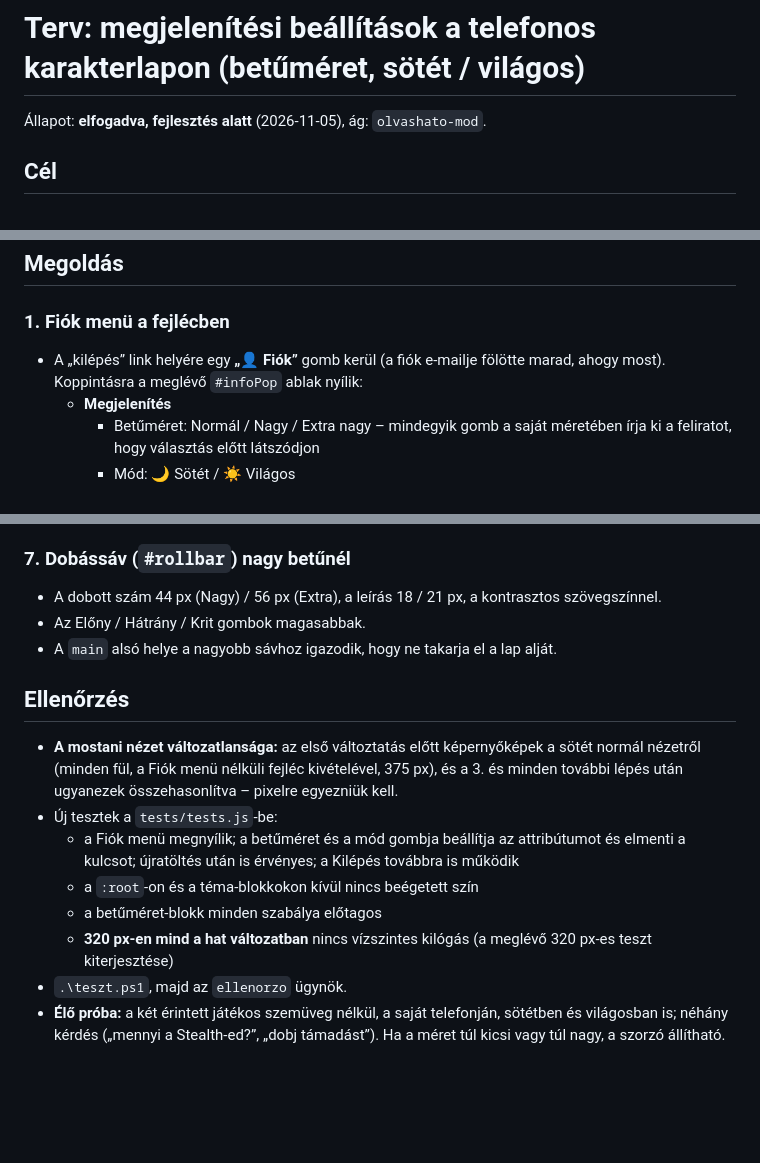
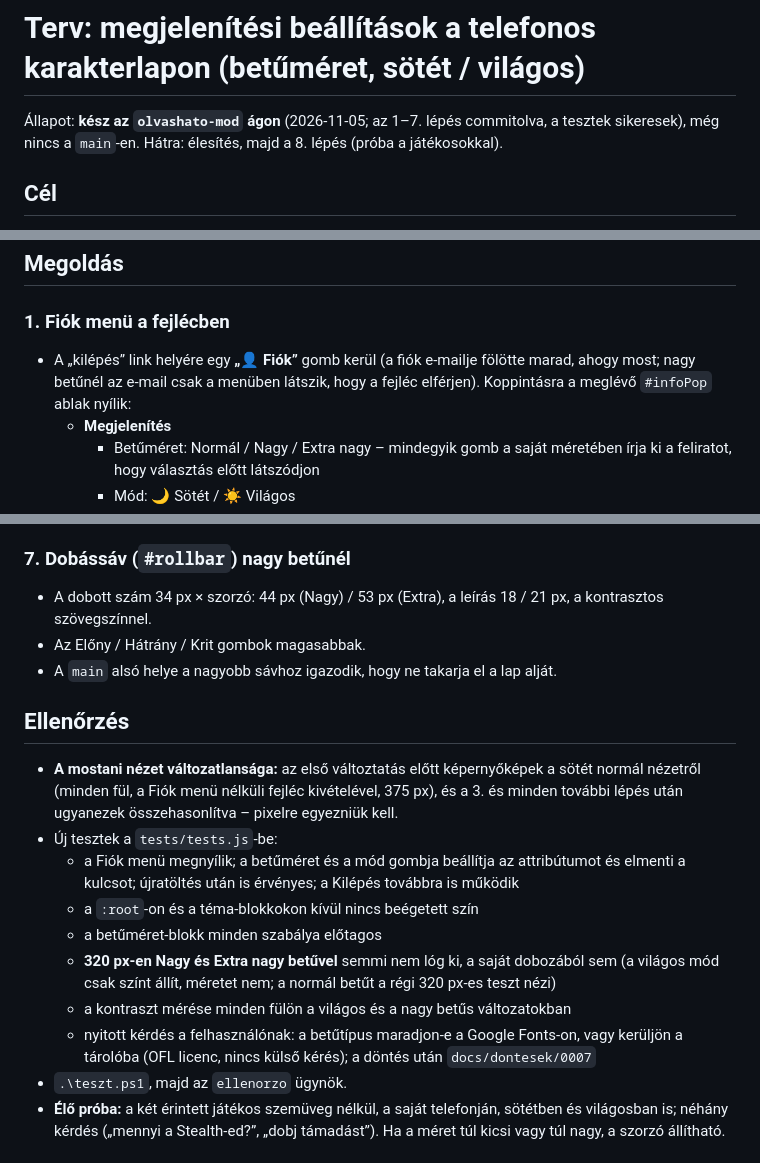
Before and after one commit to szerdori/dm-screen, a Markdown page: TERV-olvashato-mod.md, 3 parts joined by grey strips. GitHub-like rendering; blank space fills up the shorter version.

Commit message:
Dokumentáció: Fiók menü és megjelenítés (docs/mukodes.md), állapot (CLAUDE.md, terv)
Co-Authored-By: Claude Opus 5.5 <noreply@anthropic.com>

```diff
--- a/TERV-olvashato-mod.md
+++ b/TERV-olvashato-mod.md
@@ -1,6 +1,6 @@
 # Terv: megjelenítési beállítások a telefonos karakterlapon (betűméret, sötét / világos)
 
-Állapot: **elfogadva, fejlesztés alatt** (2026-11-05), ág: `olvashato-mod`.
+Állapot: **kész az `olvashato-mod` ágon** (2026-11-05; az 1–7. lépés commitolva, a tesztek sikeresek), még nincs a `main`-en. Hátra: élesítés, majd a 8. lépés (próba a játékosokkal).
 
 ## Cél
 - Olvasószemüveg nélkül (+1–1,5 dioptria, közelre nehéz élesre látni) is lehessen játszani a telefonos lappal (`karakter.html`): a játékos 2–3 másodperc alatt megtalálja és elolvassa, amit keres („mennyi a Stealth-ed?”, „hány HP-d van?”), és tud vele dobni.
@@ -42,7 +42,7 @@
 ## Megoldás
 
 ### 1. Fiók menü a fejlécben
-- A „kilépés” link helyére egy **„👤 Fiók”** gomb kerül (a fiók e-mailje fölötte marad, ahogy most). Koppintásra a meglévő `#infoPop` ablak nyílik:
+- A „kilépés” link helyére egy **„👤 Fiók”** gomb kerül (a fiók e-mailje fölötte marad, ahogy most; nagy betűnél az e-mail csak a menüben látszik, hogy a fejléc elférjen). Koppintásra a meglévő `#infoPop` ablak nyílik:
   - **Megjelenítés**
     - Betűméret: Normál / Nagy / Extra nagy – mindegyik gomb a saját méretében írja ki a feliratot, hogy választás előtt látszódjon
     - Mód: 🌙 Sötét / ☀ Világos
@@ -85,7 +85,7 @@
 - **Szintlépés és új karakter varázsló:** a globális méretezés lefedi; külön finomítás csak ha kell.
 
 ### 7. Dobássáv (`#rollbar`) nagy betűnél
-- A dobott szám 44 px (Nagy) / 56 px (Extra), a leírás 18 / 21 px, a kontrasztos szövegszínnel.
+- A dobott szám 34 px × szorzó: 44 px (Nagy) / 53 px (Extra), a leírás 18 / 21 px, a kontrasztos szövegszínnel.
 - Az Előny / Hátrány / Krit gombok magasabbak.
 - A `main` alsó helye a nagyobb sávhoz igazodik, hogy ne takarja el a lap alját.
 
@@ -95,7 +95,9 @@
   - a Fiók menü megnyílik; a betűméret és a mód gombja beállítja az attribútumot és elmenti a kulcsot; újratöltés után is érvényes; a Kilépés továbbra is működik
   - a `:root`-on és a téma-blokkokon kívül nincs beégetett szín
   - a betűméret-blokk minden szabálya előtagos
-  - **320 px-en mind a hat változatban** nincs vízszintes kilógás (a meglévő 320 px-es teszt kiterjesztése)
+  - **320 px-en Nagy és Extra nagy betűvel** semmi nem lóg ki, a saját dobozából sem (a világos mód csak színt állít, méretet nem; a normál betűt a régi 320 px-es teszt nézi)
+  - a kontraszt mérése minden fülön a világos és a nagy betűs változatokban
+  - nyitott kérdés a felhasználónak: a betűtípus maradjon-e a Google Fonts-on, vagy kerüljön a tárolóba (OFL licenc, nincs külső kérés); a döntés után `docs/dontesek/0007`
 - `.\teszt.ps1`, majd az `ellenorzo` ügynök.
 - **Élő próba:** a két érintett játékos szemüveg nélkül, a saját telefonján, sötétben és világosban is; néhány kérdés („mennyi a Stealth-ed?”, „dobj támadást”). Ha a méret túl kicsi vagy túl nagy, a szorzó állítható.
 
```
Also changed, not shown: CLAUDE.md (+1 -0 lines), docs/mukodes.md (+1 -0 lines).
